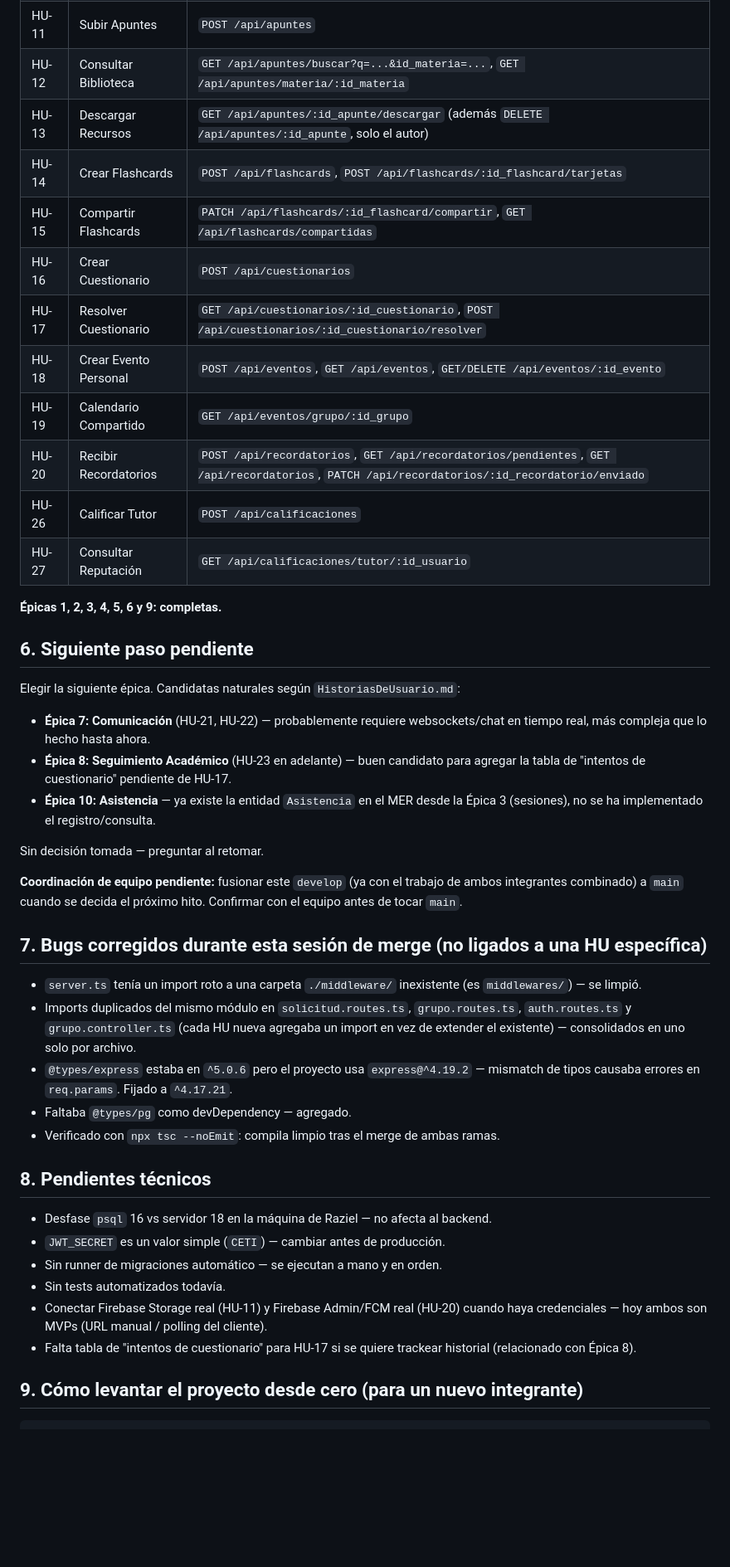
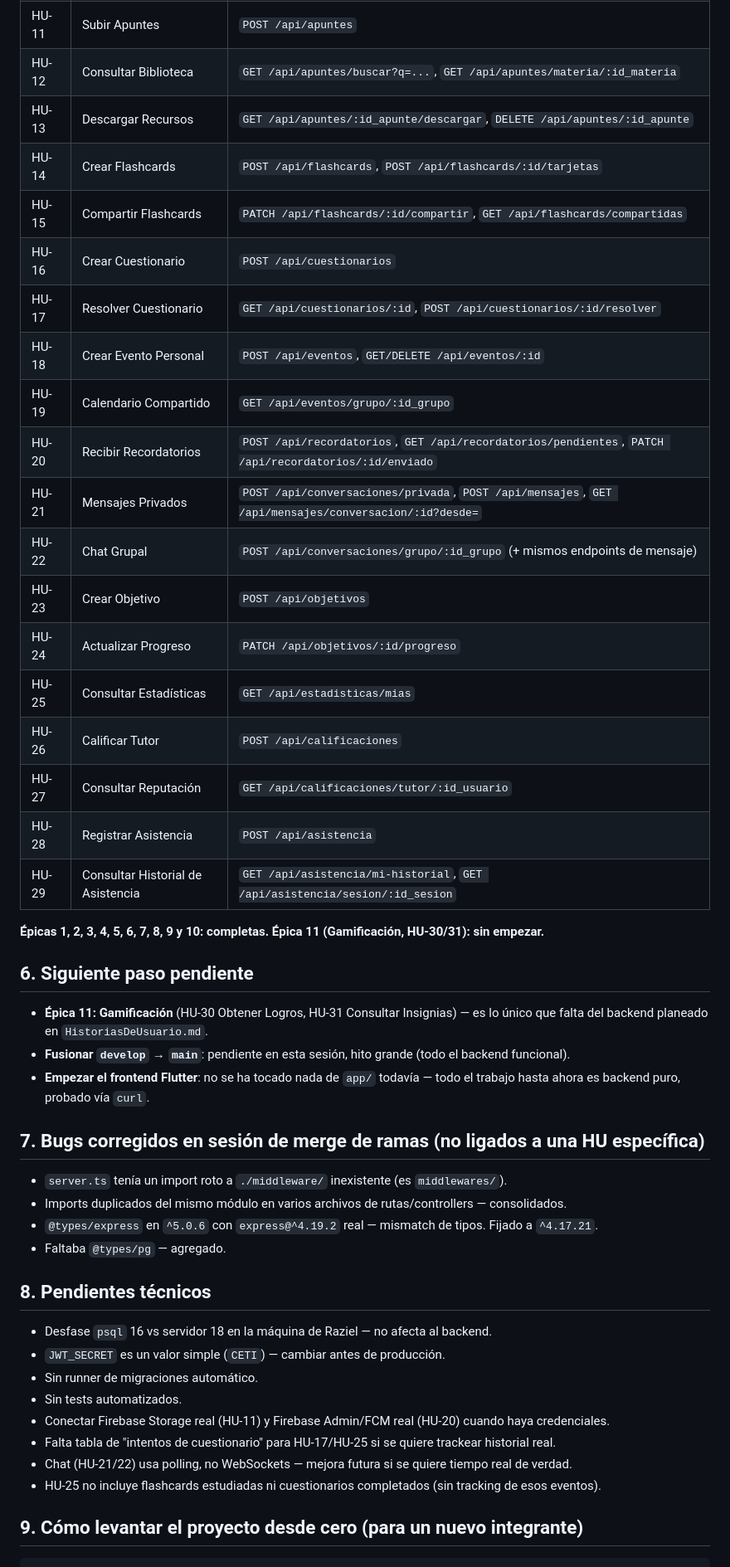
Before and after one commit to Raziell-192/Study-Link, a Markdown page: Progreso-Studylink.md, the part around one of its changes. Shown at 83% size. Rendered like a GitHub page; blank space fills up the shorter version.

Commit message:
docs: consolidar PROGRESS.md - backend completo (Épicas 1-10)

```diff
--- a/Progreso-Studylink.md
+++ b/Progreso-Studylink.md
@@ -102,47 +114,51 @@ psql -U postgres -d studylink -f backend/src/db/migrations/014_create_cuestionar
 | HU-09 | Unirse a Grupo | `POST /api/grupos/:id_grupo/unirse` |
 | HU-10 | Gestionar Miembros | `GET/DELETE/PATCH /api/grupos/:id_grupo/miembros/...` |
 | HU-11 | Subir Apuntes | `POST /api/apuntes` |
-| HU-12 | Consultar Biblioteca | `GET /api/apuntes/buscar?q=...&id_materia=...`, `GET /api/apuntes/materia/:id_materia` |
-| HU-13 | Descargar Recursos | `GET /api/apuntes/:id_apunte/descargar` (además `DELETE /api/apuntes/:id_apunte`, solo el autor) |
-| HU-14 | Crear Flashcards | `POST /api/flashcards`, `POST /api/flashcards/:id_flashcard/tarjetas` |
-| HU-15 | Compartir Flashcards | `PATCH /api/flashcards/:id_flashcard/compartir`, `GET /api/flashcards/compartidas` |
+| HU-12 | Consultar Biblioteca | `GET /api/apuntes/buscar?q=...`, `GET /api/apuntes/materia/:id_materia` |
+| HU-13 | Descargar Recursos | `GET /api/apuntes/:id_apunte/descargar`, `DELETE /api/apuntes/:id_apunte` |
+| HU-14 | Crear Flashcards | `POST /api/flashcards`, `POST /api/flashcards/:id/tarjetas` |
+| HU-15 | Compartir Flashcards | `PATCH /api/flashcards/:id/compartir`, `GET /api/flashcards/compartidas` |
 | HU-16 | Crear Cuestionario | `POST /api/cuestionarios` |
-| HU-17 | Resolver Cuestionario | `GET /api/cuestionarios/:id_cuestionario`, `POST /api/cuestionarios/:id_cuestionario/resolver` |
-| HU-18 | Crear Evento Personal | `POST /api/eventos`, `GET /api/eventos`, `GET/DELETE /api/eventos/:id_evento` |
+| HU-17 | Resolver Cuestionario | `GET /api/cuestionarios/:id`, `POST /api/cuestionarios/:id/resolver` |
+| HU-18 | Crear Evento Personal | `POST /api/eventos`, `GET/DELETE /api/eventos/:id` |
 | HU-19 | Calendario Compartido | `GET /api/eventos/grupo/:id_grupo` |
-| HU-20 | Recibir Recordatorios | `POST /api/recordatorios`, `GET /api/recordatorios/pendientes`, `GET /api/recordatorios`, `PATCH /api/recordatorios/:id_recordatorio/enviado` |
+| HU-20 | Recibir Recordatorios | `POST /api/recordatorios`, `GET /api/recordatorios/pendientes`, `PATCH /api/recordatorios/:id/enviado` |
+| HU-21 | Mensajes Privados | `POST /api/conversaciones/privada`, `POST /api/mensajes`, `GET /api/mensajes/conversacion/:id?desde=` |
+| HU-22 | Chat Grupal | `POST /api/conversaciones/grupo/:id_grupo` (+ mismos endpoints de mensaje) |
+| HU-23 | Crear Objetivo | `POST /api/objetivos` |
+| HU-24 | Actualizar Progreso | `PATCH /api/objetivos/:id/progreso` |
+| HU-25 | Consultar Estadísticas | `GET /api/estadisticas/mias` |
 | HU-26 | Calificar Tutor | `POST /api/calificaciones` |
 | HU-27 | Consultar Reputación | `GET /api/calificaciones/tutor/:id_usuario` |
+| HU-28 | Registrar Asistencia | `POST /api/asistencia` |
+| HU-29 | Consultar Historial de Asistencia | `GET /api/asistencia/mi-historial`, `GET /api/asistencia/sesion/:id_sesion` |
 
-**Épicas 1, 2, 3, 4, 5, 6 y 9: completas.**
+**Épicas 1, 2, 3, 4, 5, 6, 7, 8, 9 y 10: completas.**
+**Épica 11 (Gamificación, HU-30/31): sin empezar.**
 
 ## 6. Siguiente paso pendiente
 
-Elegir la siguiente épica. Candidatas naturales según `HistoriasDeUsuario.md`:
-- **Épica 7: Comunicación** (HU-21, HU-22) — probablemente requiere websockets/chat en tiempo real, más compleja que lo hecho hasta ahora.
-- **Épica 8: Seguimiento Académico** (HU-23 en adelante) — buen candidato para agregar la tabla de "intentos de cuestionario" pendiente de HU-17.
-- **Épica 10: Asistencia** — ya existe la entidad `Asistencia` en el MER desde la Épica 3 (sesiones), no se ha implementado el registro/consulta.
+- **Épica 11: Gamificación** (HU-30 Obtener Logros, HU-31 Consultar Insignias) — es lo único que falta del backend planeado en `HistoriasDeUsuario.md`.
+- **Fusionar `develop` → `main`**: pendiente en esta sesión, hito grande (todo el backend funcional).
+- **Empezar el frontend Flutter**: no se ha tocado nada de `app/` todavía — todo el trabajo hasta ahora es backend puro, probado vía `curl`.
 
-Sin decisión tomada — preguntar al retomar.
+## 7. Bugs corregidos en sesión de merge de ramas (no ligados a una HU específica)
 
-**Coordinación de equipo pendiente:** fusionar este `develop` (ya con el trabajo de ambos integrantes combinado) a `main` cuando se decida el próximo hito. Confirmar con el equipo antes de tocar `main`.
-
-## 7. Bugs corregidos durante esta sesión de merge (no ligados a una HU específica)
-
-- `server.ts` tenía un import roto a una carpeta `./middleware/` inexistente (es `middlewares/`) — se limpió.
-- Imports duplicados del mismo módulo en `solicitud.routes.ts`, `grupo.routes.ts`, `auth.routes.ts` y `grupo.controller.ts` (cada HU nueva agregaba un import en vez de extender el existente) — consolidados en uno solo por archivo.
-- `@types/express` estaba en `^5.0.6` pero el proyecto usa `express@^4.19.2` — mismatch de tipos causaba errores en `req.params`. Fijado a `^4.17.21`.
-- Faltaba `@types/pg` como devDependency — agregado.
-- Verificado con `npx tsc --noEmit`: compila limpio tras el merge de ambas ramas.
+- `server.ts` tenía un import roto a `./middleware/` inexistente (es `middlewares/`).
+- Imports duplicados del mismo módulo en varios archivos de rutas/controllers — consolidados.
+- `@types/express` en `^5.0.6` con `express@^4.19.2` real — mismatch de tipos. Fijado a `^4.17.21`.
+- Faltaba `@types/pg` — agregado.
 
 ## 8. Pendientes técnicos
 
 - Desfase `psql` 16 vs servidor 18 en la máquina de Raziel — no afecta al backend.
 - `JWT_SECRET` es un valor simple (`CETI`) — cambiar antes de producción.
-- Sin runner de migraciones automático — se ejecutan a mano y en orden.
-- Sin tests automatizados todavía.
-- Conectar Firebase Storage real (HU-11) y Firebase Admin/FCM real (HU-20) cuando haya credenciales — hoy ambos son MVPs (URL manual / polling del cliente).
-- Falta tabla de "intentos de cuestionario" para HU-17 si se quiere trackear historial (relacionado con Épica 8).
+- Sin runner de migraciones automático.
+- Sin tests automatizados.
+- Conectar Firebase Storage real (HU-11) y Firebase Admin/FCM real (HU-20) cuando haya credenciales.
+- Falta tabla de "intentos de cuestionario" para HU-17/HU-25 si se quiere trackear historial real.
+- Chat (HU-21/22) usa polling, no WebSockets — mejora futura si se quiere tiempo real de verdad.
+- HU-25 no incluye flashcards estudiadas ni cuestionarios completados (sin tracking de esos eventos).
 
 ## 9. Cómo levantar el proyecto desde cero (para un nuevo integrante)
 
```
Also changed, not shown: other parts of Progreso-Studylink.md (+44 -32 lines).
